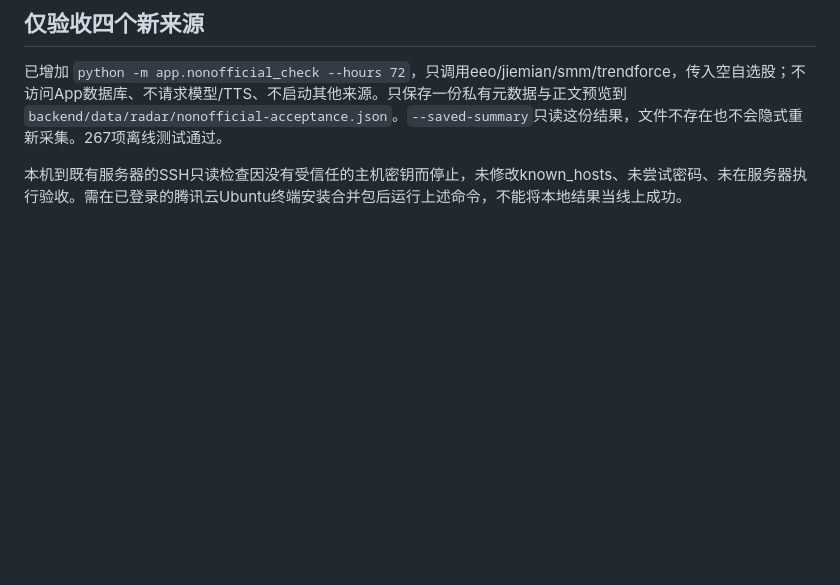
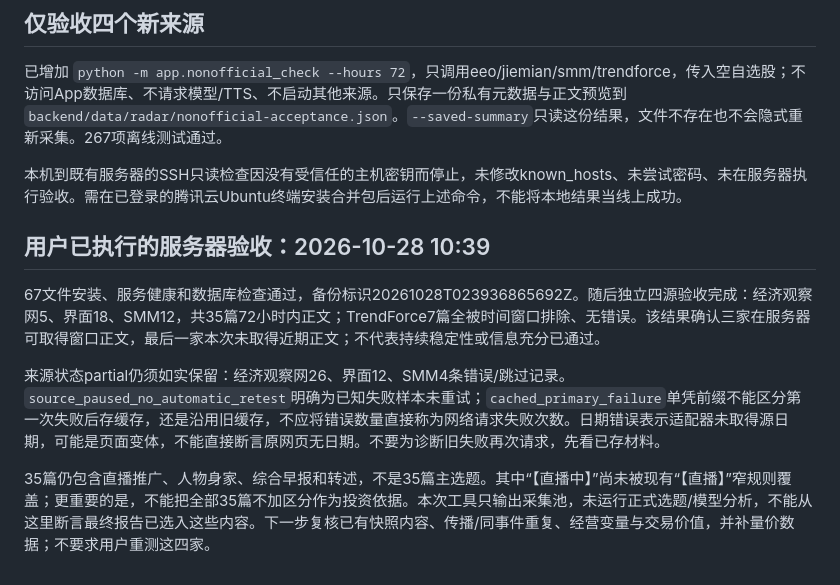
Before and after one commit to liyanli2025-ops/daily_finance, a Markdown page: docs/nonofficial_market_sources.md, the part around the change. GitHub-like rendering; blank space fills up the shorter version.

Commit message:
docs: record server acceptance of nonofficial market sources

```diff
--- a/docs/nonofficial_market_sources.md
+++ b/docs/nonofficial_market_sources.md
@@ -49,3 +49,11 @@
 已增加 `python -m app.nonofficial_check --hours 72`，只调用eeo/jiemian/smm/trendforce，传入空自选股；不访问App数据库、不请求模型/TTS、不启动其他来源。只保存一份私有元数据与正文预览到`backend/data/radar/nonofficial-acceptance.json`。`--saved-summary`只读这份结果，文件不存在也不会隐式重新采集。267项离线测试通过。
 
 本机到既有服务器的SSH只读检查因没有受信任的主机密钥而停止，未修改known_hosts、未尝试密码、未在服务器执行验收。需在已登录的腾讯云Ubuntu终端安装合并包后运行上述命令，不能将本地结果当线上成功。
+
+## 用户已执行的服务器验收：2026-10-28 10:39
+
+67文件安装、服务健康和数据库检查通过，备份标识20261028T023936865692Z。随后独立四源验收完成：经济观察网5、界面18、SMM12，共35篇72小时内正文；TrendForce7篇全被时间窗口排除、无错误。该结果确认三家在服务器可取得窗口正文，最后一家本次未取得近期正文；不代表持续稳定性或信息充分已通过。
+
+来源状态partial仍须如实保留：经济观察网26、界面12、SMM4条错误/跳过记录。`source_paused_no_automatic_retest`明确为已知失败样本未重试；`cached_primary_failure`单凭前缀不能区分第一次失败后存缓存，还是沿用旧缓存，不应将错误数量直接称为网络请求失败次数。日期错误表示适配器未取得源日期，可能是页面变体，不能直接断言原网页无日期。不要为诊断旧失败再次请求，先看已存材料。
+
+35篇仍包含直播推广、人物身家、综合早报和转述，不是35篇主选题。其中“【直播中】”尚未被现有“【直播】”窄规则覆盖；更重要的是，不能把全部35篇不加区分作为投资依据。本次工具只输出采集池，未运行正式选题/模型分析，不能从这里断言最终报告已选入这些内容。下一步复核已有快照内容、传播/同事件重复、经营变量与交易价值，并补量价数据；不要求用户重测这四家。
```
Also changed, not shown: docs/AI_HANDOFF.md (+8 -6 lines), docs/repair_roadmap.md (+2 -0 lines).
